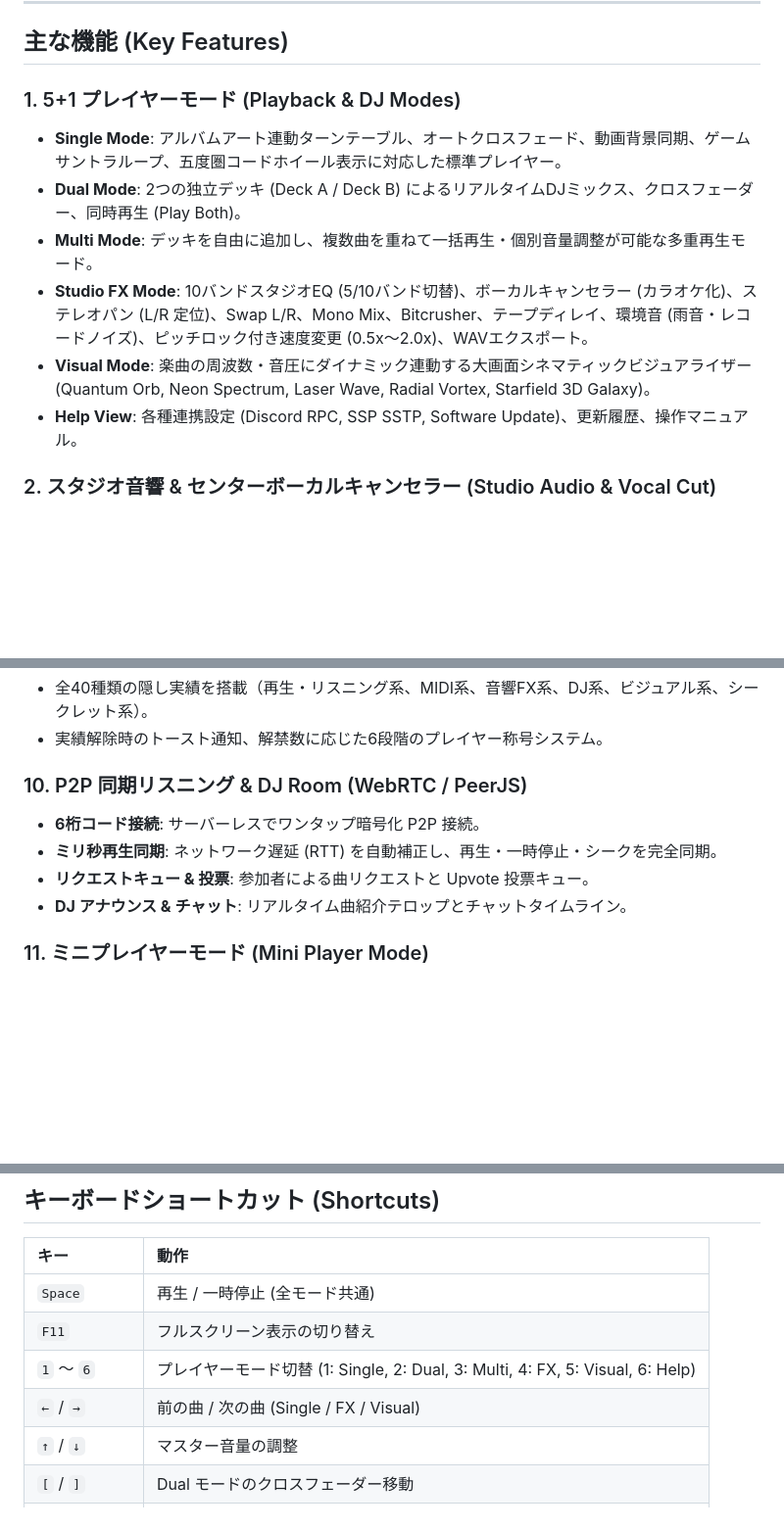
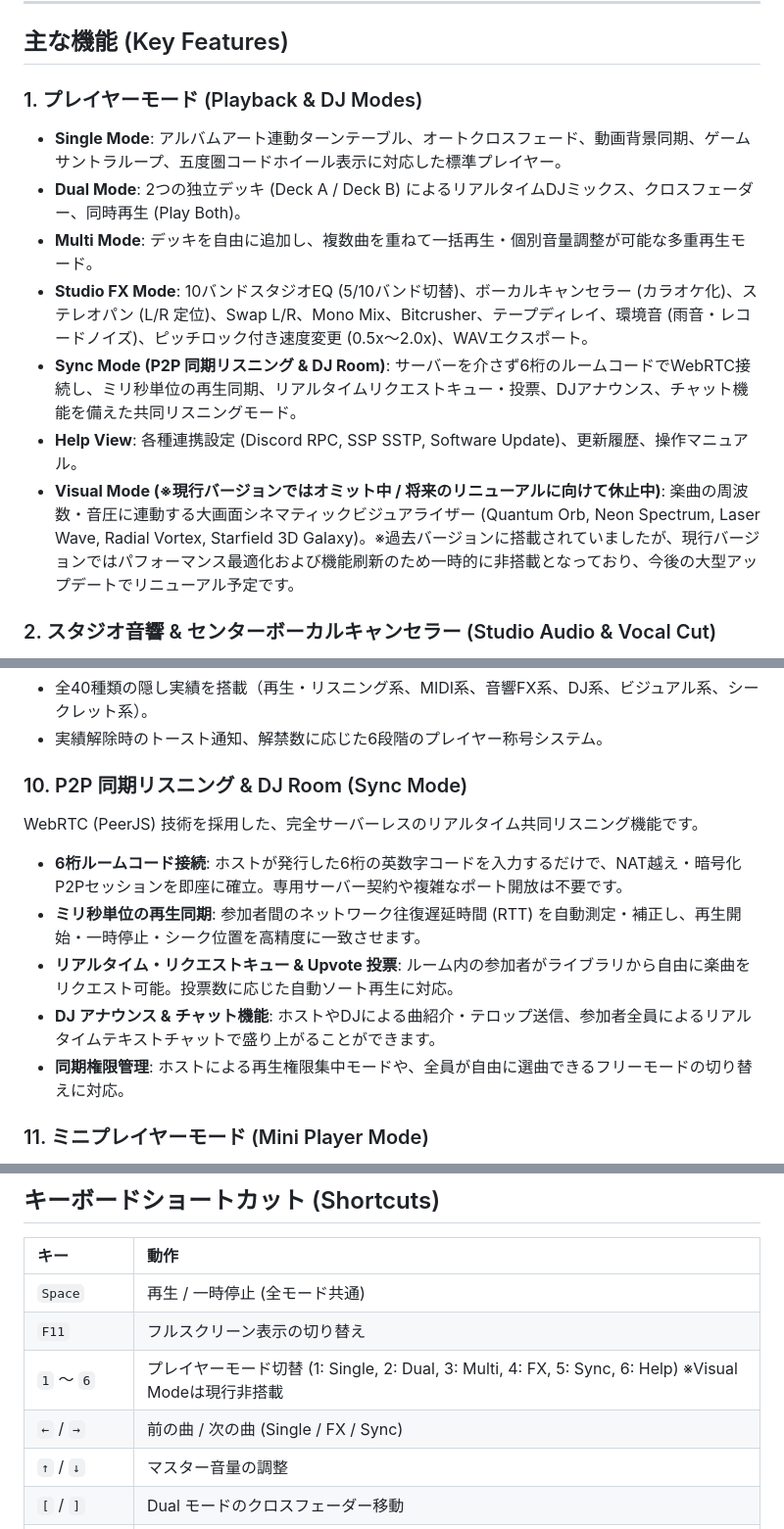
Before and after one commit to yukkurikasutera3/ostplayer, a Markdown page: README.md, 3 parts joined by grey strips. Shown at 98% size. Rendered like a GitHub page; blank space fills up the shorter version.

Commit message:
docs: Update README with Sync Mode details and clarify Visual Mode status

```diff
--- a/README.md
+++ b/README.md
@@ -15,13 +15,14 @@
 
 ## 主な機能 (Key Features)
 
-### 1. 5+1 プレイヤーモード (Playback & DJ Modes)
+### 1. プレイヤーモード (Playback & DJ Modes)
 - **Single Mode**: アルバムアート連動ターンテーブル、オートクロスフェード、動画背景同期、ゲームサントラループ、五度圏コードホイール表示に対応した標準プレイヤー。
 - **Dual Mode**: 2つの独立デッキ (Deck A / Deck B) によるリアルタイムDJミックス、クロスフェーダー、同時再生 (Play Both)。
 - **Multi Mode**: デッキを自由に追加し、複数曲を重ねて一括再生・個別音量調整が可能な多重再生モード。
 - **Studio FX Mode**: 10バンドスタジオEQ (5/10バンド切替)、ボーカルキャンセラー (カラオケ化)、ステレオパン (L/R 定位)、Swap L/R、Mono Mix、Bitcrusher、テープディレイ、環境音 (雨音・レコードノイズ)、ピッチロック付き速度変更 (0.5x〜2.0x)、WAVエクスポート。
-- **Visual Mode**: 楽曲の周波数・音圧にダイナミック連動する大画面シネマティックビジュアライザー (Quantum Orb, Neon Spectrum, Laser Wave, Radial Vortex, Starfield 3D Galaxy)。
+- **Sync Mode (P2P 同期リスニング & DJ Room)**: サーバーを介さず6桁のルームコードでWebRTC接続し、ミリ秒単位の再生同期、リアルタイムリクエストキュー・投票、DJアナウンス、チャット機能を備えた共同リスニングモード。
 - **Help View**: 各種連携設定 (Discord RPC, SSP SSTP, Software Update)、更新履歴、操作マニュアル。
+- **Visual Mode (※現行バージョンではオミット中 / 将来のリニューアルに向けて休止中)**: 楽曲の周波数・音圧に連動する大画面シネマティックビジュアライザー (Quantum Orb, Neon Spectrum, Laser Wave, Radial Vortex, Starfield 3D Galaxy)。※過去バージョンに搭載されていましたが、現行バージョンではパフォーマンス最適化および機能刷新のため一時的に非搭載となっており、今後の大型アップデートでリニューアル予定です。
 
 ### 2. スタジオ音響 & センターボーカルキャンセラー (Studio Audio & Vocal Cut)
 - **10バンド・グラフィックイコライザー**: 31Hz 〜 16kHz の 10 帯域独立スライダー（5-Band / 10-Band ワンタップ切替）。
@@ -64,11 +65,13 @@
 - 全40種類の隠し実績を搭載（再生・リスニング系、MIDI系、音響FX系、DJ系、ビジュアル系、シークレット系）。
 - 実績解除時のトースト通知、解禁数に応じた6段階のプレイヤー称号システム。
 
-### 10. P2P 同期リスニング & DJ Room (WebRTC / PeerJS)
-- **6桁コード接続**: サーバーレスでワンタップ暗号化 P2P 接続。
-- **ミリ秒再生同期**: ネットワーク遅延 (RTT) を自動補正し、再生・一時停止・シークを完全同期。
-- **リクエストキュー & 投票**: 参加者による曲リクエストと Upvote 投票キュー。
-- **DJ アナウンス & チャット**: リアルタイム曲紹介テロップとチャットタイムライン。
+### 10. P2P 同期リスニング & DJ Room (Sync Mode)
+WebRTC (PeerJS) 技術を採用した、完全サーバーレスのリアルタイム共同リスニング機能です。
+- **6桁ルームコード接続**: ホストが発行した6桁の英数字コードを入力するだけで、NAT越え・暗号化P2Pセッションを即座に確立。専用サーバー契約や複雑なポート開放は不要です。
+- **ミリ秒単位の再生同期**: 参加者間のネットワーク往復遅延時間 (RTT) を自動測定・補正し、再生開始・一時停止・シーク位置を高精度に一致させます。
+- **リアルタイム・リクエストキュー & Upvote 投票**: ルーム内の参加者がライブラリから自由に楽曲をリクエスト可能。投票数に応じた自動ソート再生に対応。
+- **DJ アナウンス & チャット機能**: ホストやDJによる曲紹介・テロップ送信、参加者全員によるリアルタイムテキストチャットで盛り上がることができます。
+- **同期権限管理**: ホストによる再生権限集中モードや、全員が自由に選曲できるフリーモードの切り替えに対応。
 
 ### 11. ミニプレイヤーモード (Mini Player Mode)
 - **省スペース常時最前面表示**: 画面端にコンパクトに配置可能な専用プレイヤー。
@@ -140,8 +143,8 @@ npm run pack
 | :--- | :--- |
 | `Space` | 再生 / 一時停止 (全モード共通) |
 | `F11` | フルスクリーン表示の切り替え |
-| `1` 〜 `6` | プレイヤーモード切替 (1: Single, 2: Dual, 3: Multi, 4: FX, 5: Visual, 6: Help) |
-| `←` / `→` | 前の曲 / 次の曲 (Single / FX / Visual) |
+| `1` 〜 `6` | プレイヤーモード切替 (1: Single, 2: Dual, 3: Multi, 4: FX, 5: Sync, 6: Help) ※Visual Modeは現行非搭載 |
+| `←` / `→` | 前の曲 / 次の曲 (Single / FX / Sync) |
 | `↑` / `↓` | マスター音量の調整 |
 | `[` / `]` | Dual モードのクロスフェーダー移動 |
 | `M` | 全体ミュートの切り替え |
```
